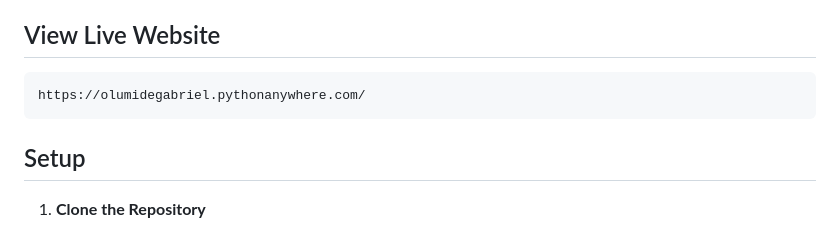
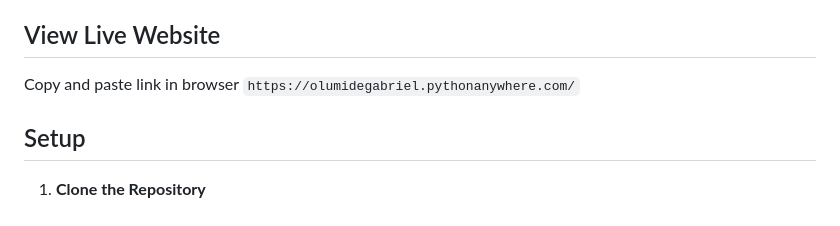
Before and after one commit to OlumideGabriel/moviweb_app, a Markdown page: README.md, the part around the change. Rendered like a GitHub page.

Commit message:
live website edit

````diff
--- a/README.md
+++ b/README.md
@@ -27,10 +27,7 @@ Welcome to **MovieHub** - a dynamic and interactive web application that allows
 
 ## View Live Website
 
-
-   ```Link
-   https://olumidegabriel.pythonanywhere.com/
-   ```
+   Copy and paste link in browser `https://olumidegabriel.pythonanywhere.com/`
 
 ## Setup
 
````
